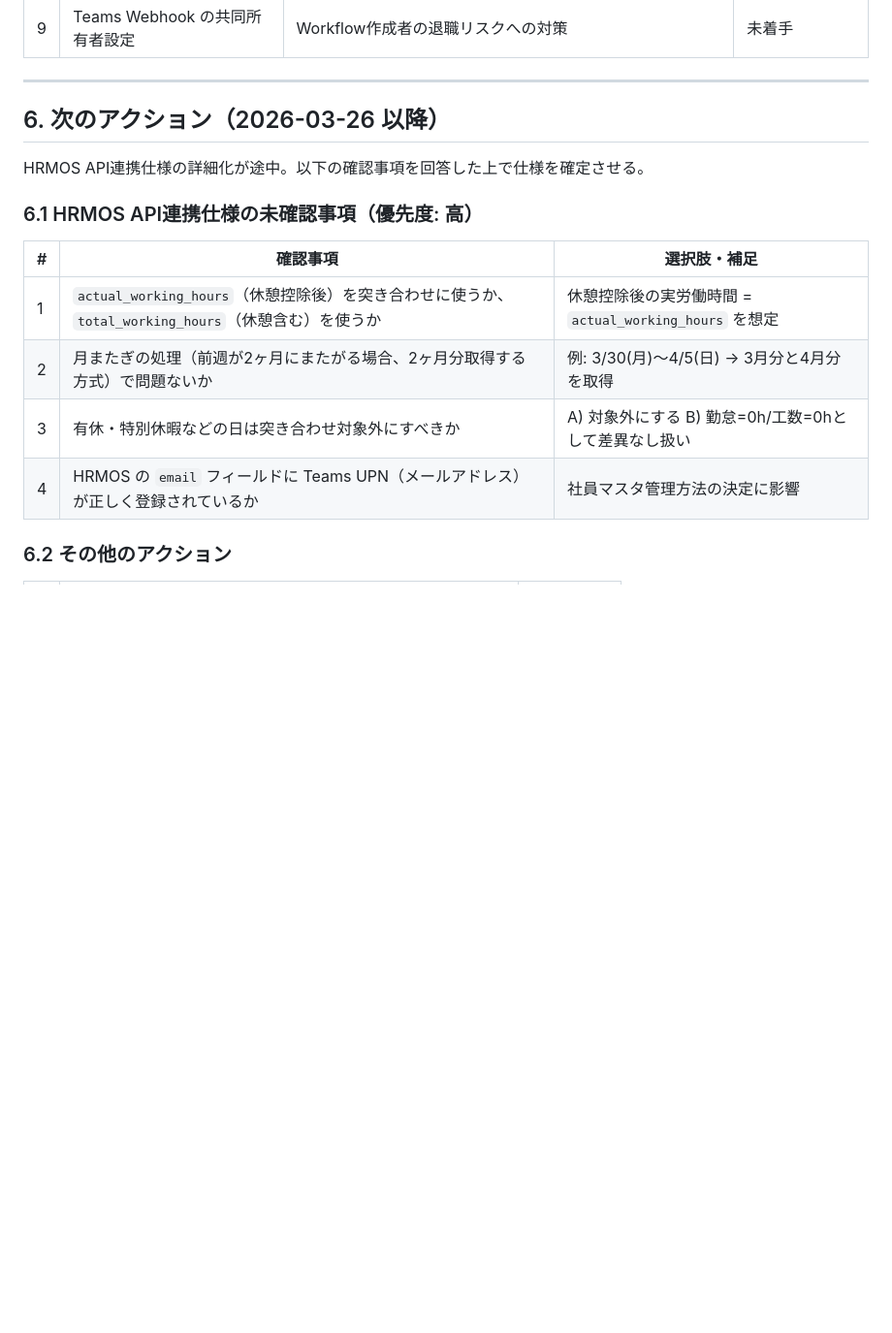
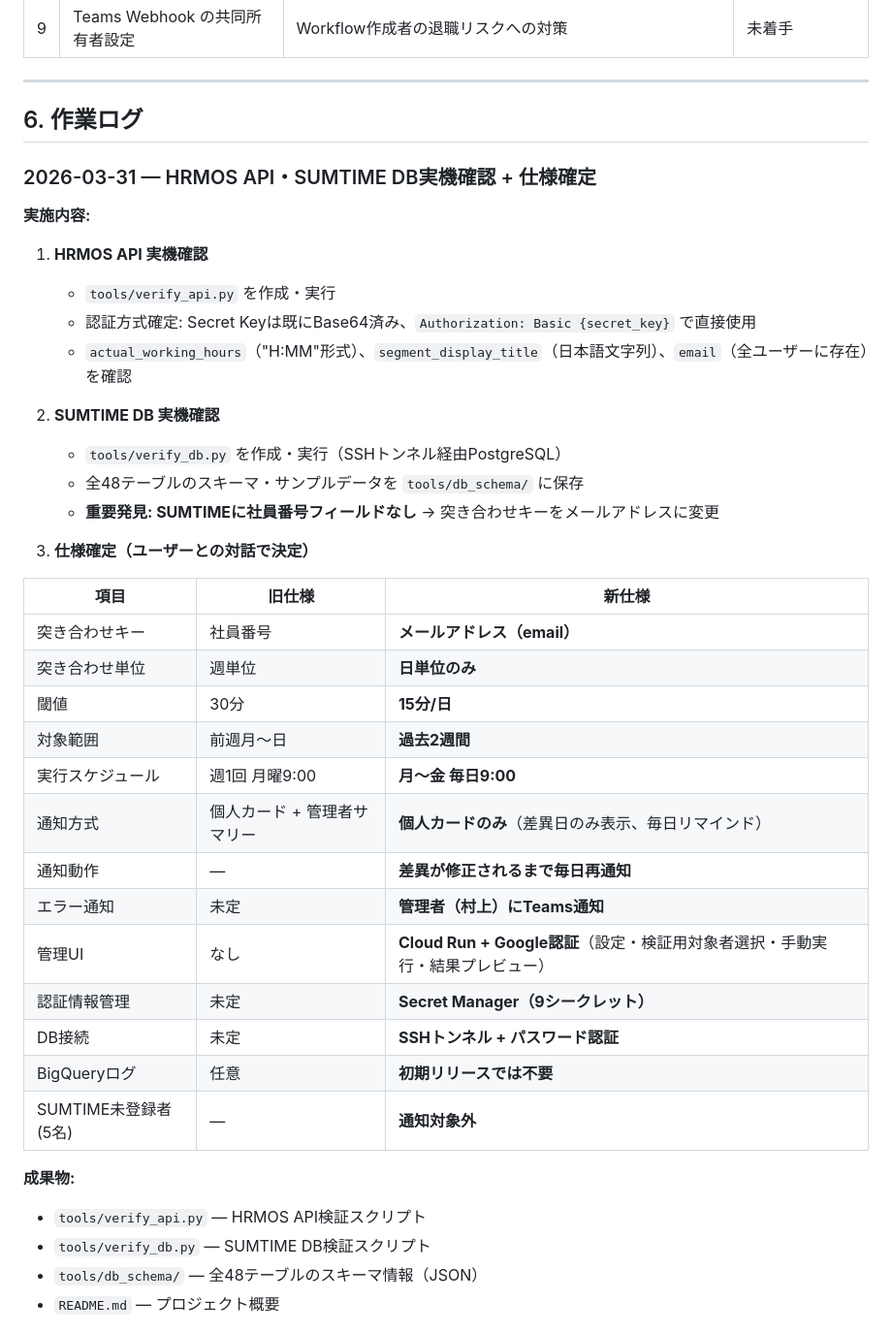
Before and after one commit to use-murakami/HRMOS_SUMTIME, a Markdown page: 作業記録.md, the part around one of its changes. Shown at 97% size. Drawn GitHub-style; blank space fills up the shorter version.

Commit message:
作業記録を更新: 2026-03-31 HRMOS API・SUMTIME DB実機確認 + 仕様確定
Co-Authored-By: Claude Opus 4.6 <noreply@anthropic.com>

```diff
--- a/作業記録.md
+++ b/作業記録.md
@@ -171,18 +171,43 @@ Cloud Scheduler → Cloud Functions → HRMOS勤怠 API
 
 ---
 
-## 6. 次のアクション（2026-03-26 以降）
+## 6. 作業ログ
 
-HRMOS API連携仕様の詳細化が途中。以下の確認事項を回答した上で仕様を確定させる。
+### 2026-03-31 — HRMOS API・SUMTIME DB実機確認 + 仕様確定
 
-### 6.1 HRMOS API連携仕様の未確認事項（優先度: 高）
+**実施内容:**
 
-| # | 確認事項 | 選択肢・補足 |
+1. **HRMOS API 実機確認**
+   - `tools/verify_api.py` を作成・実行
+   - 認証方式確定: Secret Keyは既にBase64済み、`Authorization: Basic {secret_key}` で直接使用
+   - `actual_working_hours`（"H:MM"形式）、`segment_display_title`（日本語文字列）、`email`（全ユーザーに存在）を確認
+
+2. **SUMTIME DB 実機確認**
+   - `tools/verify_db.py` を作成・実行（SSHトンネル経由PostgreSQL）
+   - 全48テーブルのスキーマ・サンプルデータを `tools/db_schema/` に保存
+   - **重要発見: SUMTIMEに社員番号フィールドなし** → 突き合わせキーをメールアドレスに変更
+
+3. **仕様確定（ユーザーとの対話で決定）**
+
+| 項目 | 旧仕様 | 新仕様 |
 |---|---|---|
-| 1 | `actual_working_hours`（休憩控除後）を突き合わせに使うか、`total_working_hours`（休憩含む）を使うか | 休憩控除後の実労働時間 = `actual_working_hours` を想定 |
-| 2 | 月またぎの処理（前週が2ヶ月にまたがる場合、2ヶ月分取得する方式）で問題ないか | 例: 3/30(月)〜4/5(日) → 3月分と4月分を取得 |
-| 3 | 有休・特別休暇などの日は突き合わせ対象外にすべきか | A) 対象外にする B) 勤怠=0h/工数=0hとして差異なし扱い |
-| 4 | HRMOS の `email` フィールドに Teams UPN（メールアドレス）が正しく登録されているか | 社員マスタ管理方法の決定に影響 |
+| 突き合わせキー | 社員番号 | **メールアドレス（email）** |
+| 突き合わせ単位 | 週単位 | **日単位のみ** |
+| 閾値 | 30分 | **15分/日** |
+| 対象範囲 | 前週月〜日 | **過去2週間** |
+| 実行スケジュール | 週1回 月曜9:00 | **月〜金 毎日9:00** |
+| 通知方式 | 個人カード + 管理者サマリー | **個人カードのみ**（差異日のみ表示、毎日リマインド） |
+| 通知動作 | — | **差異が修正されるまで毎日再通知** |
+| エラー通知 | 未定 | **管理者（村上）にTeams通知** |
+| 管理UI | なし | **Cloud Run + Google認証**（設定・検証用対象者選択・手動実行・結果プレビュー） |
+| 認証情報管理 | 未定 | **Secret Manager（9シークレット）** |
+| DB接続 | 未定 | **SSHトンネル + パスワード認証** |
+| BigQueryログ | 任意 | **初期リリースでは不要** |
+| SUMTIME未登録者(5名) | — | **通知対象外** |
 
-### 6.2 その他のアクション
+**成果物:**
+- `tools/verify_api.py` — HRMOS API検証スクリプト
+- `tools/verify_db.py` — SUMTIME DB検証スクリプト
+- `tools/db_schema/` — 全48テーブルのスキーマ情報（JSON）
+- `README.md` — プロジェクト概要
 
```
Also changed, not shown: other parts of 作業記録.md (+28 -8 lines).
